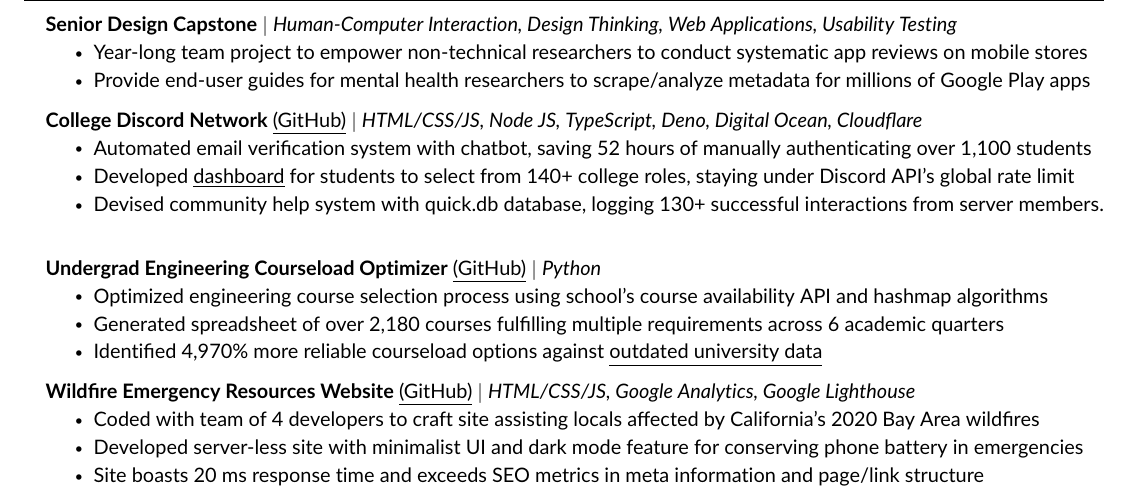
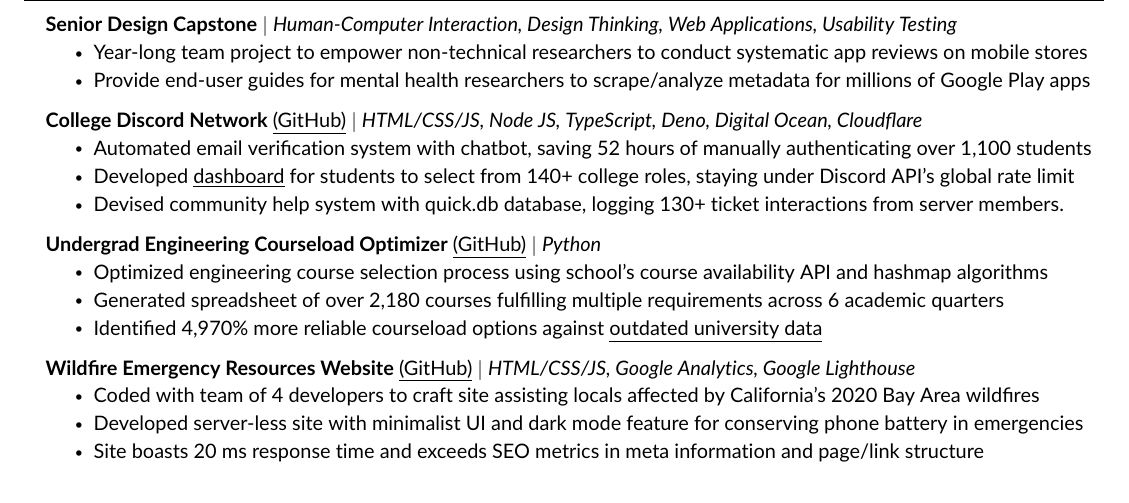
Before and after one commit to JAVAB3ANS/portfolio, a LaTeX CV (resume.tex, which reads resume/projects.tex): part of the page, cut so that both start at the same text. Compiled offline with pdfLaTeX.

Commit message:
Update projects.tex

```diff
--- a/resume/projects.tex
+++ b/resume/projects.tex
@@ -12,7 +12,7 @@
           \resumeItemListStart
             \resumeItem{Automated email verification system with chatbot, saving 52 hours of manually authenticating over 1,100 students}
             \resumeItem{Developed {\href{https://github.com/JAVAB3ANS/discord-oauth-roles-system}{\underline{dashboard}} for students to select from 140+ college roles, staying under Discord API's global rate limit}}
-            \resumeItem{Devised community help system with quick.db database, logging 130+ successful interactions from server members.}
+            \resumeItem{Devised community help system with quick.db database, logging 130+ ticket interactions from server members.}
           \resumeItemListEnd
     \resumeProjectHeading
           {\textbf{Undergrad Engineering Courseload Optimizer} {\href{https://github.com/JAVAB3ANS/scu-double-dips}{\underline{(GitHub)}}} $|$ \emph{Python}}{}
```
